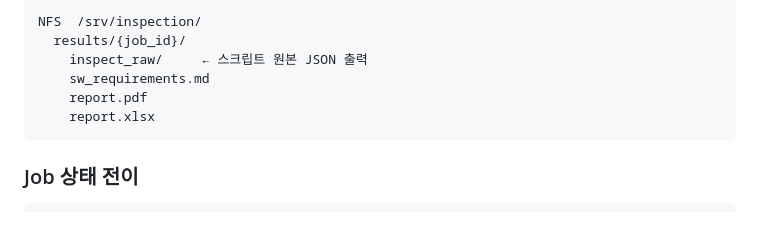
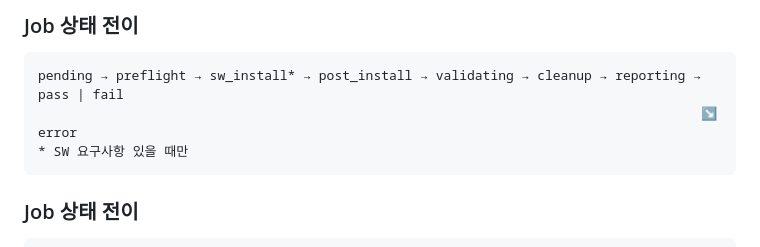
Before and after one commit to DEEPGadget/inspection-system, a Markdown page: README.md, the part around one of its changes. GitHub-like rendering.

````diff
--- a/README.md
+++ b/README.md
@@ -107,10 +77,10 @@
 
-NFS  /srv/inspection/
-  results/{job_id}/
-    inspect_raw/     ← 스크립트 원본 JSON 출력
-    sw_requirements.md
-    report.pdf
-    report.xlsx
+### Job 상태 전이
+
+```
+pending → preflight → sw_install* → post_install → validating → cleanup → reporting → pass | fail
+                                                                                     ↘ error
+* SW 요구사항 있을 때만
 ```
 
 ### Job 상태 전이
````
Also changed, not shown: other parts of README.md (+63 -93 lines).
